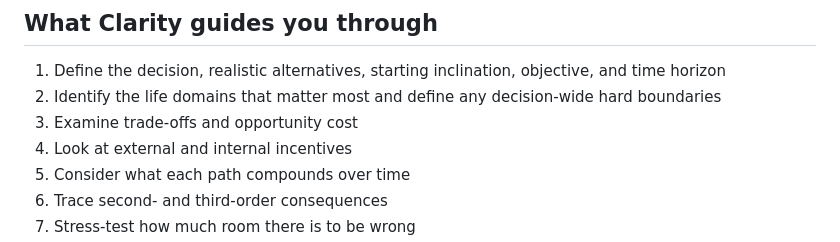
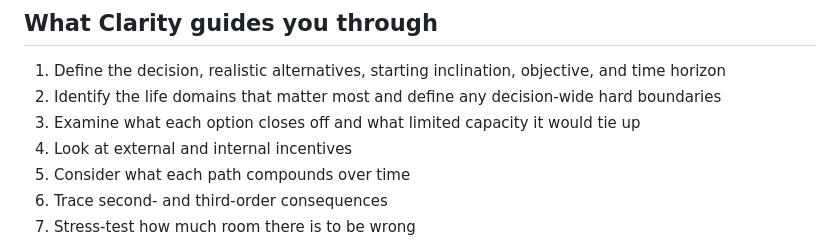
Before and after one commit to Gabriel-Jasmine/clarity, a Markdown page: README.md, the part around the change. Drawn GitHub-style.

Commit message:
Document revised Trade-offs step

```diff
--- a/README.md
+++ b/README.md
@@ -12,7 +12,7 @@ Clarity does not tell people what to choose. It helps make the structure of thei
 
 1. Define the decision, realistic alternatives, starting inclination, objective, and time horizon
 2. Identify the life domains that matter most and define any decision-wide hard boundaries
-3. Examine trade-offs and opportunity cost
+3. Examine what each option closes off and what limited capacity it would tie up
 4. Look at external and internal incentives
 5. Consider what each path compounds over time
 6. Trace second- and third-order consequences
```
